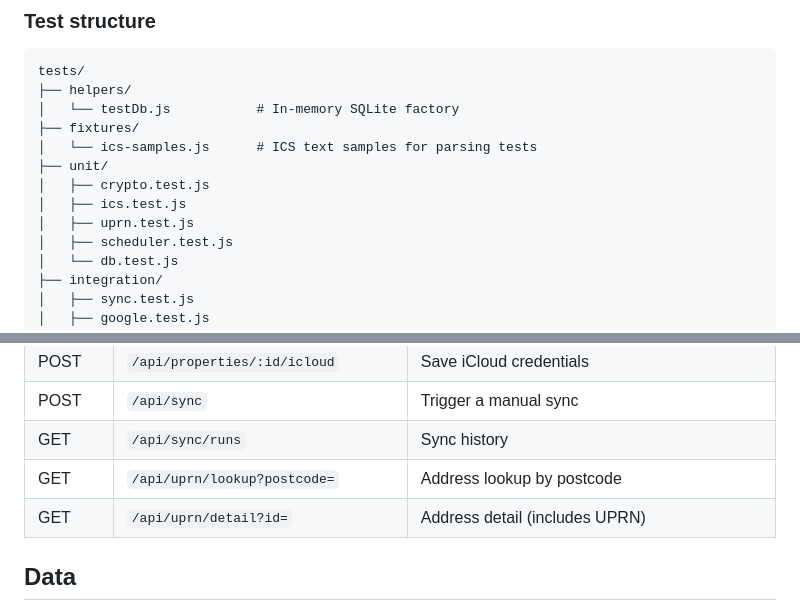
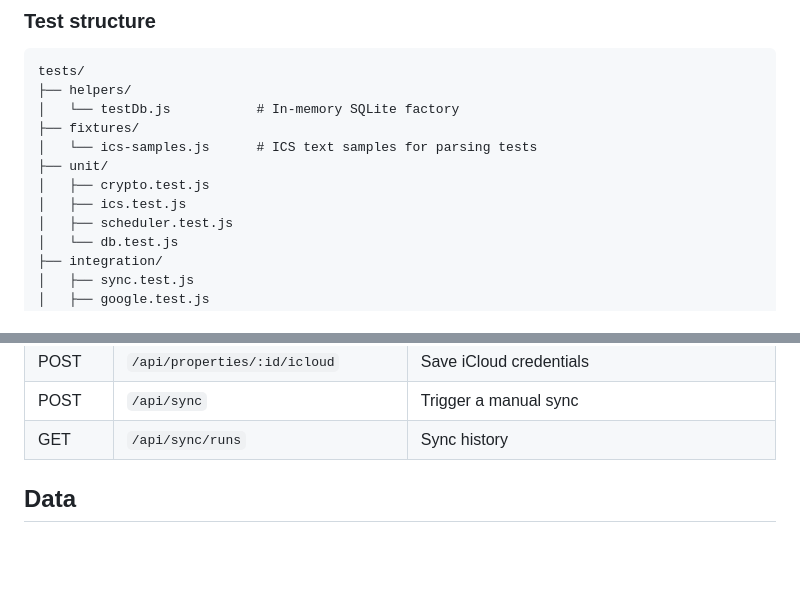
Before and after one commit to alanwaddington/bin-calendar, a Markdown page: README.md, 2 parts joined by grey strips. Rendered like a GitHub page; blank space fills up the shorter version.

Commit message:
#16 Remove UPRN API endpoints and uprn.test.js from README

```diff
--- a/README.md
+++ b/README.md
@@ -135,7 +135,6 @@ tests/
 ├── unit/
 │   ├── crypto.test.js
 │   ├── ics.test.js
-│   ├── uprn.test.js
 │   ├── scheduler.test.js
 │   └── db.test.js
 ├── integration/
@@ -176,8 +175,7 @@ Pull requests also run the test job (no Docker build).
 | POST | `/api/properties/:id/icloud` | Save iCloud credentials |
 | POST | `/api/sync` | Trigger a manual sync |
 | GET | `/api/sync/runs` | Sync history |
-| GET | `/api/uprn/lookup?postcode=` | Address lookup by postcode |
-| GET | `/api/uprn/detail?id=` | Address detail (includes UPRN) |
+
 
 ## Data
 
```
